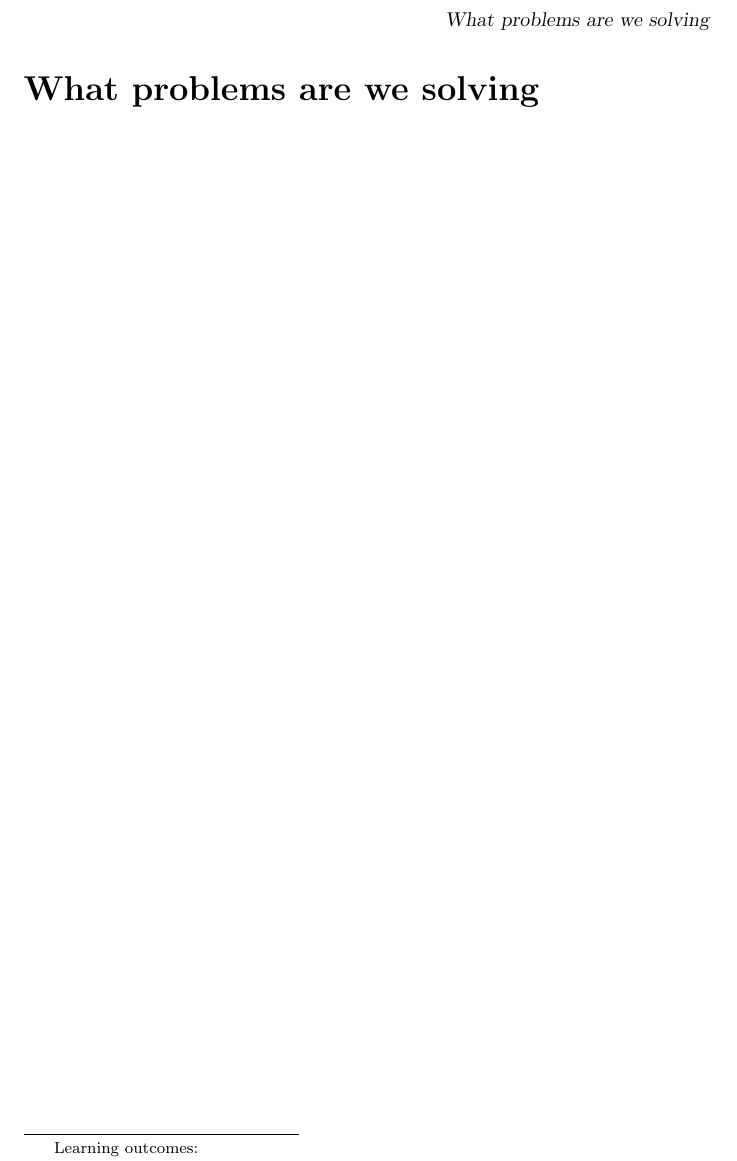
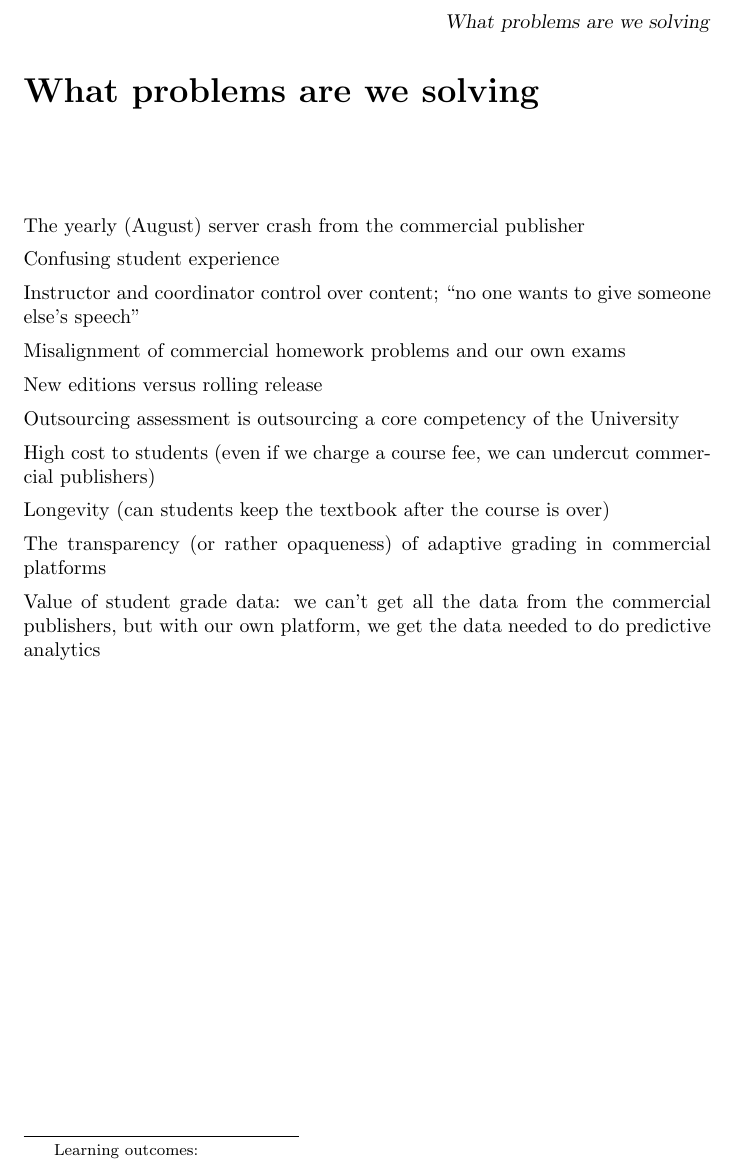
Before and after one commit to bartsnapp/whyXimera, a LaTeX document (whatProblems/whatProblems.tex): part of the page, cut so that both start at the same text. Compiled offline with pdfLaTeX.

Commit message:
list of problems

```diff
--- a/whatProblems/whatProblems.tex
+++ b/whatProblems/whatProblems.tex
@@ -7,4 +7,24 @@
 \end{abstract}
 \maketitle
 
+The yearly (August) server crash from the commercial publisher
+
+Confusing student experience
+
+Instructor and coordinator control over content; ``no one wants to give someone else's speech''
+
+Misalignment of commercial homework problems and our own exams
+
+New editions versus rolling release
+
+Outsourcing assessment is outsourcing a core competency of the University
+
+High cost to students (even if we charge a course fee, we can undercut commercial publishers)
+
+Longevity (can students keep the textbook after the course is over)
+
+The transparency (or rather opaqueness) of adaptive grading in commercial platforms
+
+Value of student grade data: we can't get all the data from the commercial publishers, but with our own platform, we get the data needed to do predictive analytics
+
 \end{document}
```
